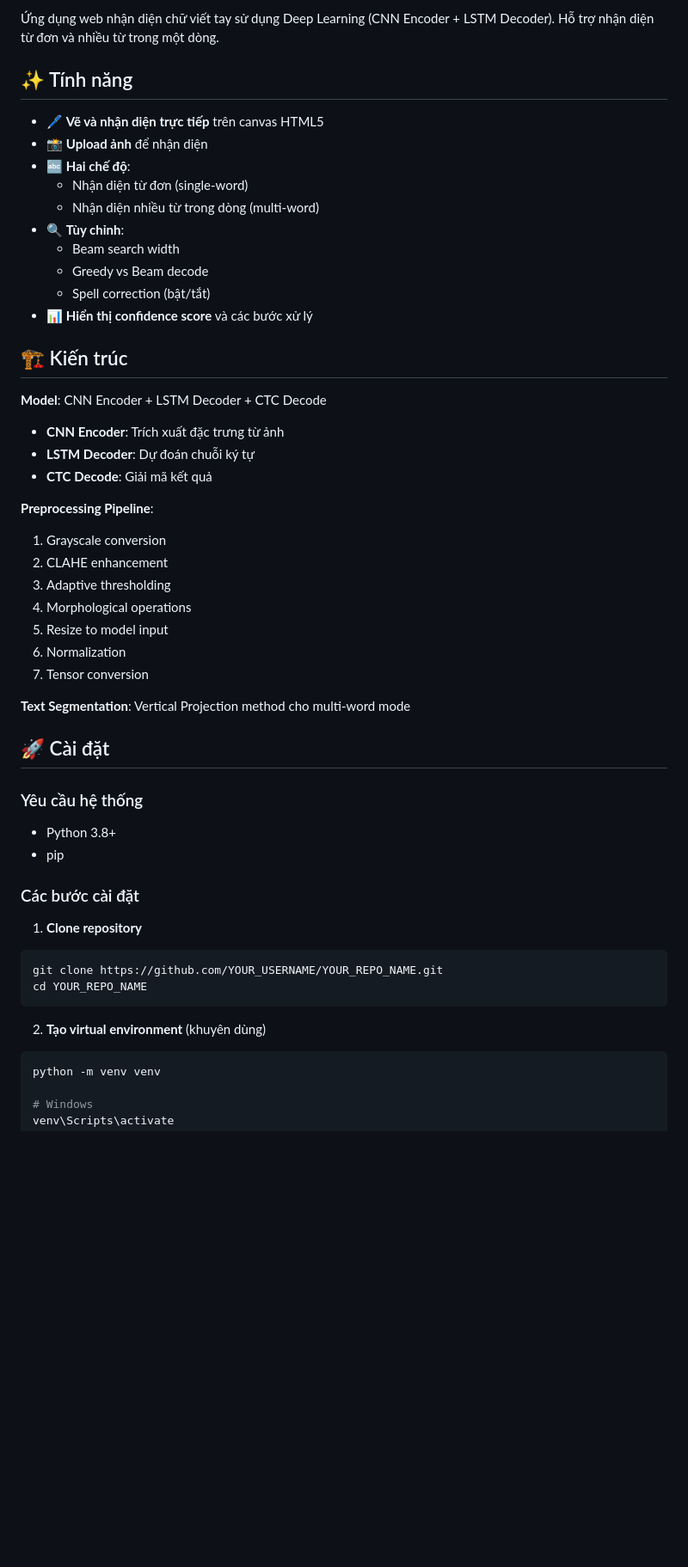
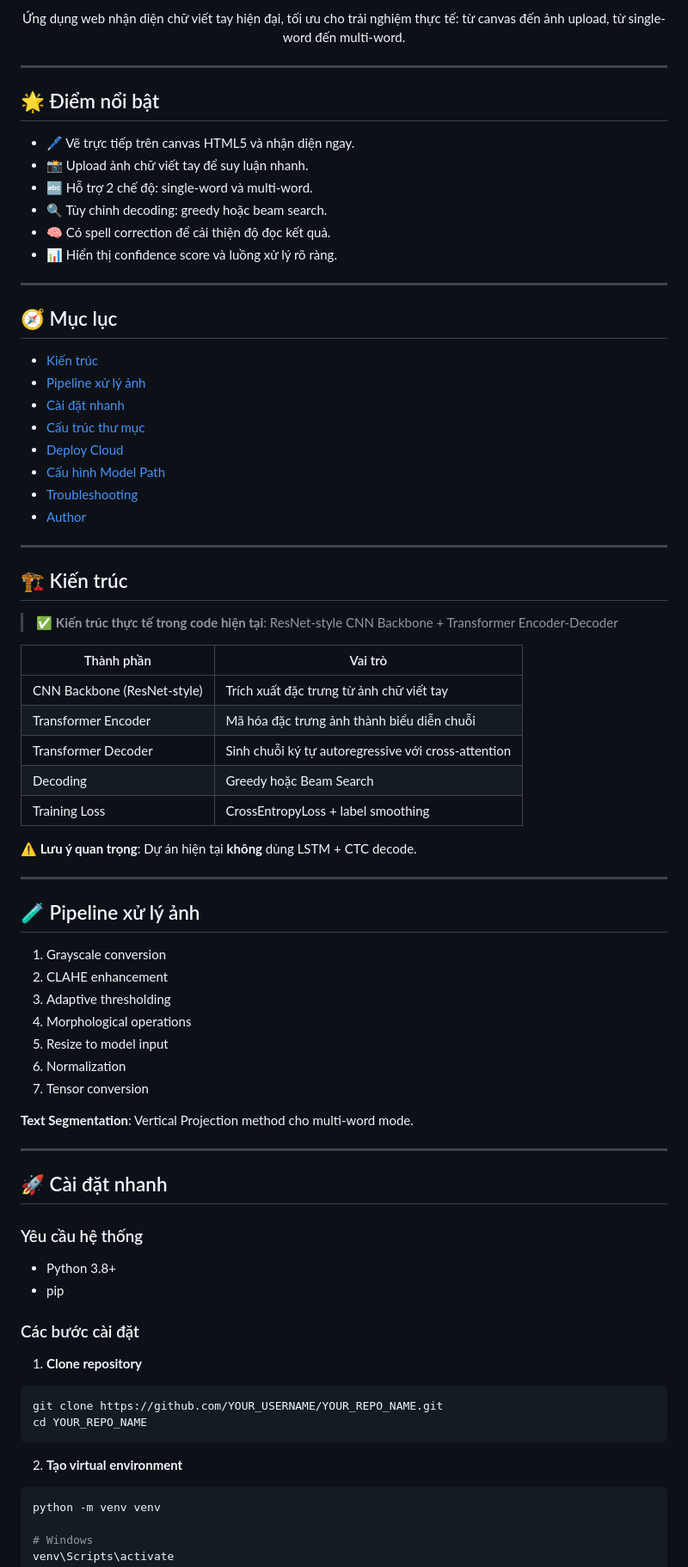
Before and after one commit to Visin-8386/NHANDIENCHU, a Markdown page: README.md, the part around one of its changes. Shown at 86% size. Drawn GitHub-style; blank space fills up the shorter version.

````diff
--- a/README.md
+++ b/README.md
@@ -7,27 +10,52 @@
 
-Ứng dụng web nhận diện chữ viết tay sử dụng Deep Learning (CNN Encoder + LSTM Decoder). Hỗ trợ nhận diện từ đơn và nhiều từ trong một dòng.
+Ứng dụng web nhận diện chữ viết tay hiện đại, tối ưu cho trải nghiệm thực tế: từ canvas đến ảnh upload, từ single-word đến multi-word.
 
-## ✨ Tính năng
+</div>
 
-- 🖊️ **Vẽ và nhận diện trực tiếp** trên canvas HTML5
-- 📸 **Upload ảnh** để nhận diện
-- 🔤 **Hai chế độ**:
-  - Nhận diện từ đơn (single-word)
-  - Nhận diện nhiều từ trong dòng (multi-word)
-- 🔍 **Tùy chỉnh**:
-  - Beam search width
-  - Greedy vs Beam decode
-  - Spell correction (bật/tắt)
-- 📊 **Hiển thị confidence score** và các bước xử lý
+---
+
+## 🌟 Điểm nổi bật
+
+- 🖊️ Vẽ trực tiếp trên canvas HTML5 và nhận diện ngay.
+- 📸 Upload ảnh chữ viết tay để suy luận nhanh.
+- 🔤 Hỗ trợ 2 chế độ: single-word và multi-word.
+- 🔍 Tùy chỉnh decoding: greedy hoặc beam search.
+- 🧠 Có spell correction để cải thiện độ đọc kết quả.
+- 📊 Hiển thị confidence score và luồng xử lý rõ ràng.
+
+---
+
+## 🧭 Mục lục
+
+- [Kiến trúc](#-kiến-trúc)
+- [Pipeline xử lý ảnh](#-pipeline-xử-lý-ảnh)
+- [Cài đặt nhanh](#-cài-đặt-nhanh)
+- [Cấu trúc thư mục](#-cấu-trúc-thư-mục)
+- [Deploy Cloud](#-deploy-cloud)
+- [Cấu hình Model Path](#-cấu-hình-model-path)
+- [Troubleshooting](#-troubleshooting)
+- [Author](#-author)
+
+---
 
 ## 🏗️ Kiến trúc
 
-**Model**: CNN Encoder + LSTM Decoder + CTC Decode
-- **CNN Encoder**: Trích xuất đặc trưng từ ảnh
-- **LSTM Decoder**: Dự đoán chuỗi ký tự
-- **CTC Decode**: Giải mã kết quả
+> ✅ **Kiến trúc thực tế trong code hiện tại**: ResNet-style CNN Backbone + Transformer Encoder-Decoder
 
-**Preprocessing Pipeline**:
+| Thành phần | Vai trò |
+|---|---|
+| CNN Backbone (ResNet-style) | Trích xuất đặc trưng từ ảnh chữ viết tay |
+| Transformer Encoder | Mã hóa đặc trưng ảnh thành biểu diễn chuỗi |
+| Transformer Decoder | Sinh chuỗi ký tự autoregressive với cross-attention |
+| Decoding | Greedy hoặc Beam Search |
+| Training Loss | CrossEntropyLoss + label smoothing |
+
+⚠️ **Lưu ý quan trọng**: Dự án hiện tại **không** dùng LSTM + CTC decode.
+
+---
+
+## 🧪 Pipeline xử lý ảnh
+
 1. Grayscale conversion
 2. CLAHE enhancement
 3. Adaptive thresholding
@@ -36,9 +64,11 @@
 6. Normalization
 7. Tensor conversion
 
-**Text Segmentation**: Vertical Projection method cho multi-word mode
+**Text Segmentation**: Vertical Projection method cho multi-word mode.
 
-## 🚀 Cài đặt
+---
+
+## 🚀 Cài đặt nhanh
 
 ### Yêu cầu hệ thống
 
@@ -48,12 +78,14 @@
 ### Các bước cài đặt
 
 1. **Clone repository**
+
 ```bash
 git clone https://github.com/YOUR_USERNAME/YOUR_REPO_NAME.git
 cd YOUR_REPO_NAME
 ```
 
-2. **Tạo virtual environment** (khuyên dùng)
+2. **Tạo virtual environment**
+
 ```bash
 python -m venv venv
 
````
Also changed, not shown: other parts of README.md (+76 -69 lines).
